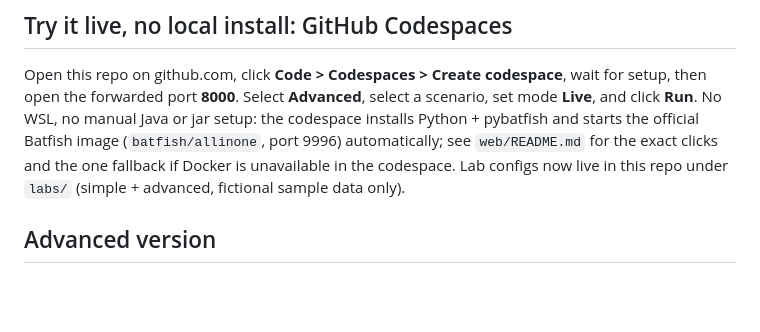
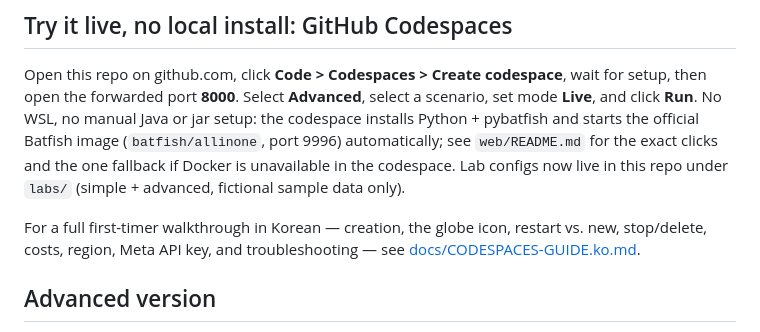
Before and after one commit to papilion/netops-copilot-demo, a Markdown page: README.md, the part around the change. Rendered like a GitHub page; blank space fills up the shorter version.

```diff
--- a/README.md
+++ b/README.md
@@ -78,6 +78,8 @@ This demo never **applies** a change. It only returns a verdict.
 
 Open this repo on github.com, click **Code > Codespaces > Create codespace**, wait for setup, then open the forwarded port **8000**. Select **Advanced**, select a scenario, set mode **Live**, and click **Run**. No WSL, no manual Java or jar setup: the codespace installs Python + pybatfish and starts the official Batfish image (`batfish/allinone`, port 9996) automatically; see `web/README.md` for the exact clicks and the one fallback if Docker is unavailable in the codespace. Lab configs now live in this repo under `labs/` (simple + advanced, fictional sample data only).
 
+For a full first-timer walkthrough in Korean — creation, the globe icon, restart vs. new, stop/delete, costs, region, Meta API key, and troubleshooting — see [docs/CODESPACES-GUIDE.ko.md](docs/CODESPACES-GUIDE.ko.md).
+
 ## Advanced version
 
 A large lab with 13 nodes, 2 regions, and a route reflector lives in `advanced/`.
```
Also changed, not shown: README.ko.md (+10 -0 lines), docs/CODESPACES-GUIDE.ko.md (added, +210 -0 lines).
